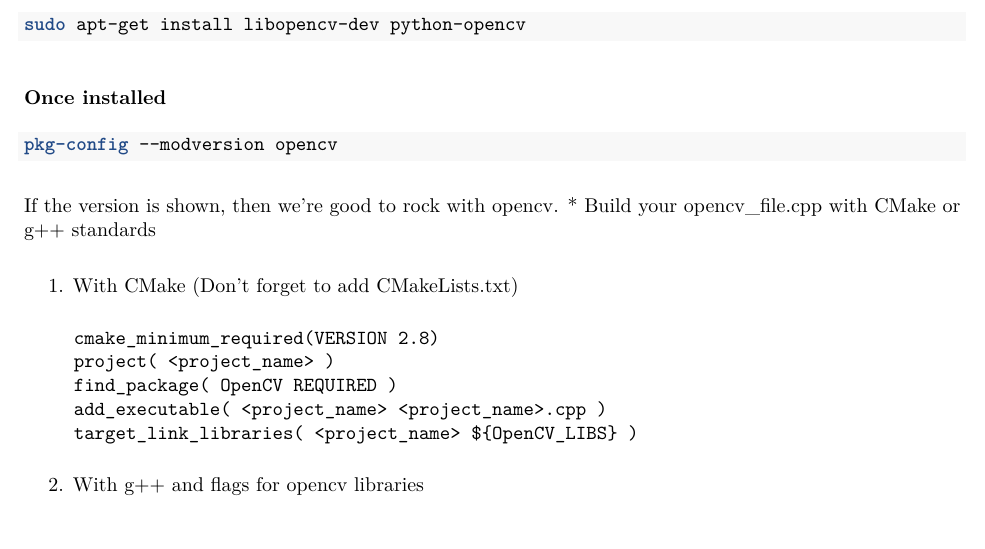
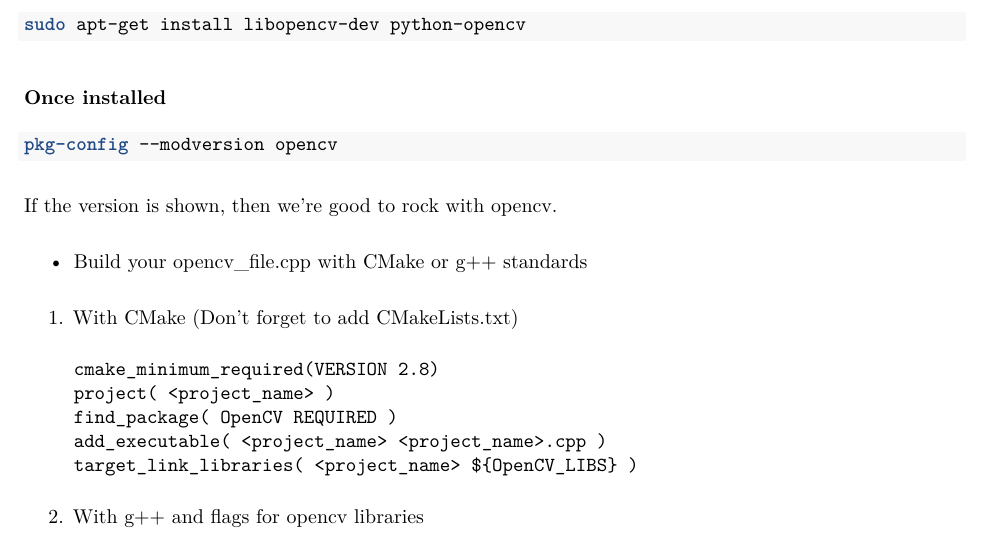
Before and after one commit to kai0122/personal_site, a LaTeX document (notesUAV.tex): part of the page, cut so that both start at the same text. Compiled offline with pdfLaTeX.

Commit message:
new update

```diff
--- a/notesUAV.tex
+++ b/notesUAV.tex
@@ -173,8 +173,13 @@
 \end{Highlighting}
 \end{Shaded}
 
-If the version is shown, then we're good to rock with opencv. * Build
-your opencv\_file.cpp with CMake or g++ standards
+If the version is shown, then we're good to rock with opencv.
+
+\begin{itemize}
+\tightlist
+\item
+  Build your opencv\_file.cpp with CMake or g++ standards
+\end{itemize}
 
 \begin{enumerate}
 \def\labelenumi{\arabic{enumi}.}
```
Also changed, not shown: 2 other files.
